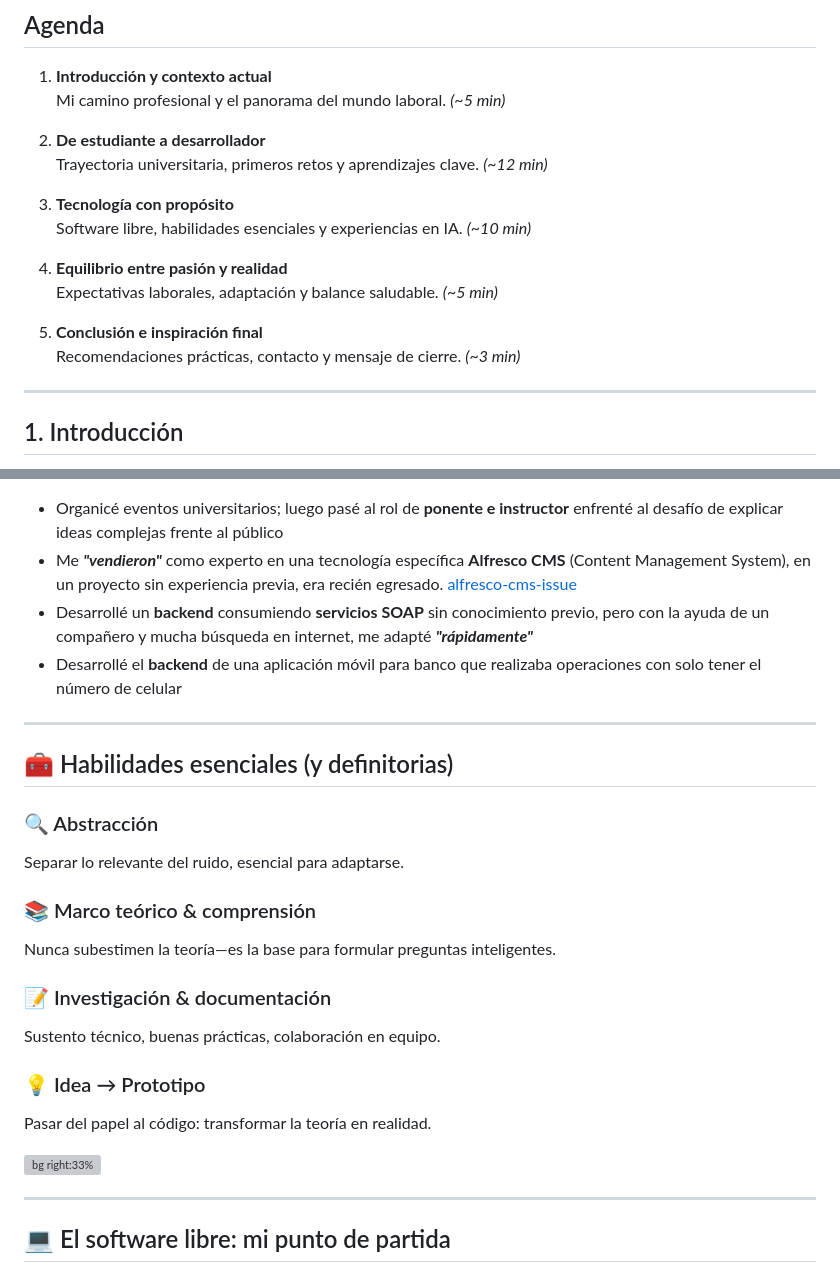
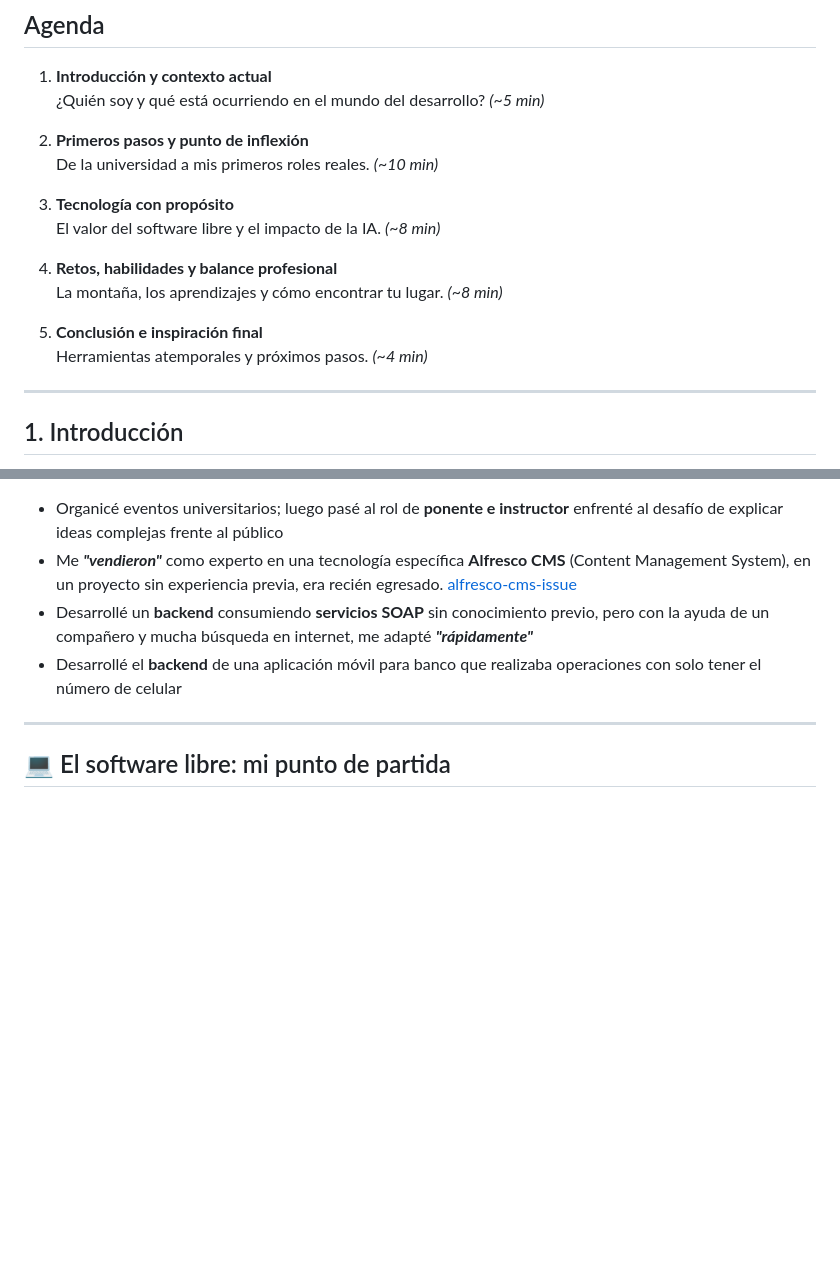
Before and after one commit to rafex/presentaciones-cursos-talleres, a Markdown page: presentaciones/de-estudiante-a-desarrollador-y-a-trabajador/de_estudiante_a_desarrollador_y_a_trabajador.md, 2 parts joined by grey strips. GitHub-like rendering; blank space fills up the shorter version; grey boxes are pictures that could not be loaded.

Commit message:
reduccion

```diff
--- a/presentaciones/de-estudiante-a-desarrollador-y-a-trabajador/de_estudiante_a_desarrollador_y_a_trabajador.md
+++ b/presentaciones/de-estudiante-a-desarrollador-y-a-trabajador/de_estudiante_a_desarrollador_y_a_trabajador.md
@@ -35,19 +35,19 @@ date: 24 junio 2025
 ## Agenda
 
 1. **Introducción y contexto actual**
-   Mi camino profesional y el panorama del mundo laboral. *(~5 min)*
+   ¿Quién soy y qué está ocurriendo en el mundo del desarrollo? *(~5 min)*
 
-2. **De estudiante a desarrollador**
-   Trayectoria universitaria, primeros retos y aprendizajes clave. *(~12 min)*
+2. **Primeros pasos y punto de inflexión**
+   De la universidad a mis primeros roles reales. *(~10 min)*
 
 3. **Tecnología con propósito**
-   Software libre, habilidades esenciales y experiencias en IA. *(~10 min)*
+   El valor del software libre y el impacto de la IA. *(~8 min)*
 
-4. **Equilibrio entre pasión y realidad**
-   Expectativas laborales, adaptación y balance saludable. *(~5 min)*
+4. **Retos, habilidades y balance profesional**
+   La montaña, los aprendizajes y cómo encontrar tu lugar. *(~8 min)*
 
 5. **Conclusión e inspiración final**
-   Recomendaciones prácticas, contacto y mensaje de cierre. *(~3 min)*
+   Herramientas atemporales y próximos pasos. *(~4 min)*
 
 <!-- notes: Agenda condensada en cinco secciones más amplias para enfocar mejor la atención del público y mantener claridad estructural durante la charla. -->
 
@@ -113,26 +113,6 @@ date: 24 junio 2025
 - Desarrollé el **backend** de una aplicación móvil para banco que realizaba operaciones con solo tener el número de celular
 
 <!-- notes: Relatar cómo los eventos académicos se convirtieron en la puerta de entrada al mundo profesional. -->
-
----
-
-## 🧰 Habilidades esenciales (y definitorias)
-
-### 🔍 Abstracción
-Separar lo relevante del ruido, esencial para adaptarse.
-
-### 📚 Marco teórico & comprensión
-Nunca subestimen la teoría—es la base para formular preguntas inteligentes.
-
-### 📝 Investigación & documentación
-Sustento técnico, buenas prácticas, colaboración en equipo.
-
-### 💡 Idea → Prototipo
-Pasar del papel al código: transformar la teoría en realidad.
-
-![bg right:33%](assets/images/abstraccion.png)
-
-<!-- notes: Desarrollar cada punto con ejemplos. Enfatizar que estas habilidades son permanentes, no modas. -->
 
 ---
 
```
